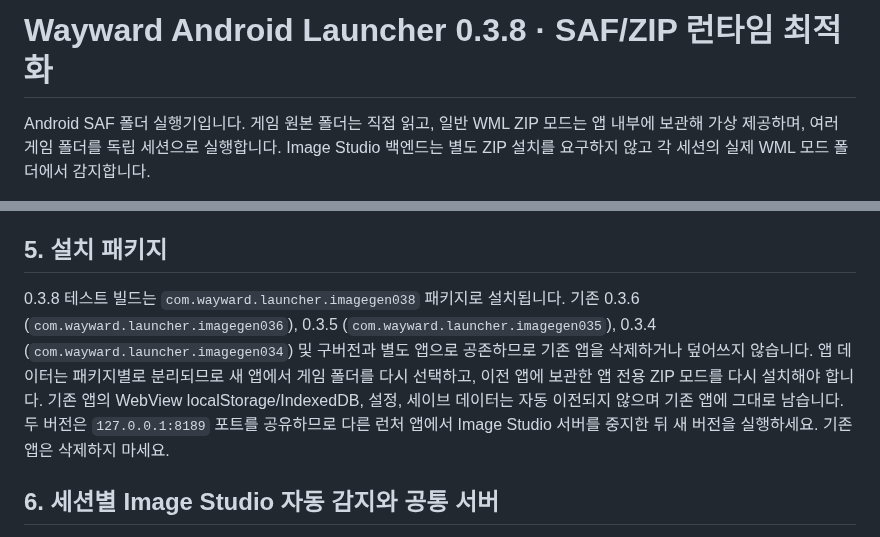
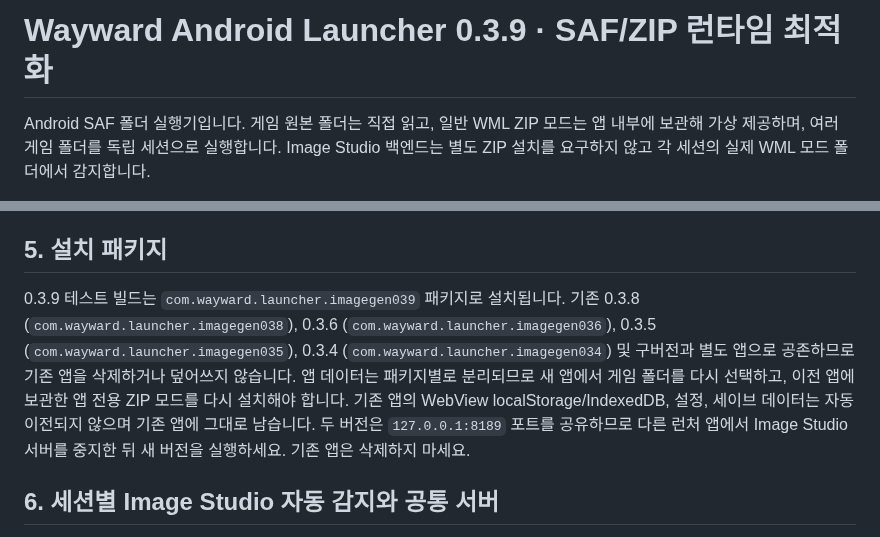
Before and after one commit to diethoon/wayward, a Markdown page: android-external-folder-launcher/README_ko.md, 2 parts joined by grey strips. GitHub-like rendering.

Commit message:
Document isolated Wayward Launcher 0.3.9 test package

```diff
--- a/android-external-folder-launcher/README_ko.md
+++ b/android-external-folder-launcher/README_ko.md
@@ -1,4 +1,4 @@
-# Wayward Android Launcher 0.3.8 · SAF/ZIP 런타임 최적화
+# Wayward Android Launcher 0.3.9 · SAF/ZIP 런타임 최적화
 
 Android SAF 폴더 실행기입니다. 게임 원본 폴더는 직접 읽고, 일반 WML ZIP 모드는 앱 내부에 보관해 가상 제공하며, 여러 게임 폴더를 독립 세션으로 실행합니다. Image Studio 백엔드는 별도 ZIP 설치를 요구하지 않고 각 세션의 실제 WML 모드 폴더에서 감지합니다.
 
@@ -58,7 +58,7 @@ ZIP 1개는 WML 모드 1개를 포함해야 합니다. mod.js가 없거나, WML.
 
 ## 5. 설치 패키지
 
-0.3.8 테스트 빌드는 `com.wayward.launcher.imagegen038` 패키지로 설치됩니다. 기존 0.3.6 (`com.wayward.launcher.imagegen036`), 0.3.5 (`com.wayward.launcher.imagegen035`), 0.3.4 (`com.wayward.launcher.imagegen034`) 및 구버전과 별도 앱으로 공존하므로 기존 앱을 삭제하거나 덮어쓰지 않습니다. 앱 데이터는 패키지별로 분리되므로 새 앱에서 게임 폴더를 다시 선택하고, 이전 앱에 보관한 앱 전용 ZIP 모드를 다시 설치해야 합니다. 기존 앱의 WebView localStorage/IndexedDB, 설정, 세이브 데이터는 자동 이전되지 않으며 기존 앱에 그대로 남습니다. 두 버전은 `127.0.0.1:8189` 포트를 공유하므로 다른 런처 앱에서 Image Studio 서버를 중지한 뒤 새 버전을 실행하세요. 기존 앱은 삭제하지 마세요.
+0.3.9 테스트 빌드는 `com.wayward.launcher.imagegen039` 패키지로 설치됩니다. 기존 0.3.8 (`com.wayward.launcher.imagegen038`), 0.3.6 (`com.wayward.launcher.imagegen036`), 0.3.5 (`com.wayward.launcher.imagegen035`), 0.3.4 (`com.wayward.launcher.imagegen034`) 및 구버전과 별도 앱으로 공존하므로 기존 앱을 삭제하거나 덮어쓰지 않습니다. 앱 데이터는 패키지별로 분리되므로 새 앱에서 게임 폴더를 다시 선택하고, 이전 앱에 보관한 앱 전용 ZIP 모드를 다시 설치해야 합니다. 기존 앱의 WebView localStorage/IndexedDB, 설정, 세이브 데이터는 자동 이전되지 않으며 기존 앱에 그대로 남습니다. 두 버전은 `127.0.0.1:8189` 포트를 공유하므로 다른 런처 앱에서 Image Studio 서버를 중지한 뒤 새 버전을 실행하세요. 기존 앱은 삭제하지 마세요.
 
 ## 6. 세션별 Image Studio 자동 감지와 공통 서버
 
```
